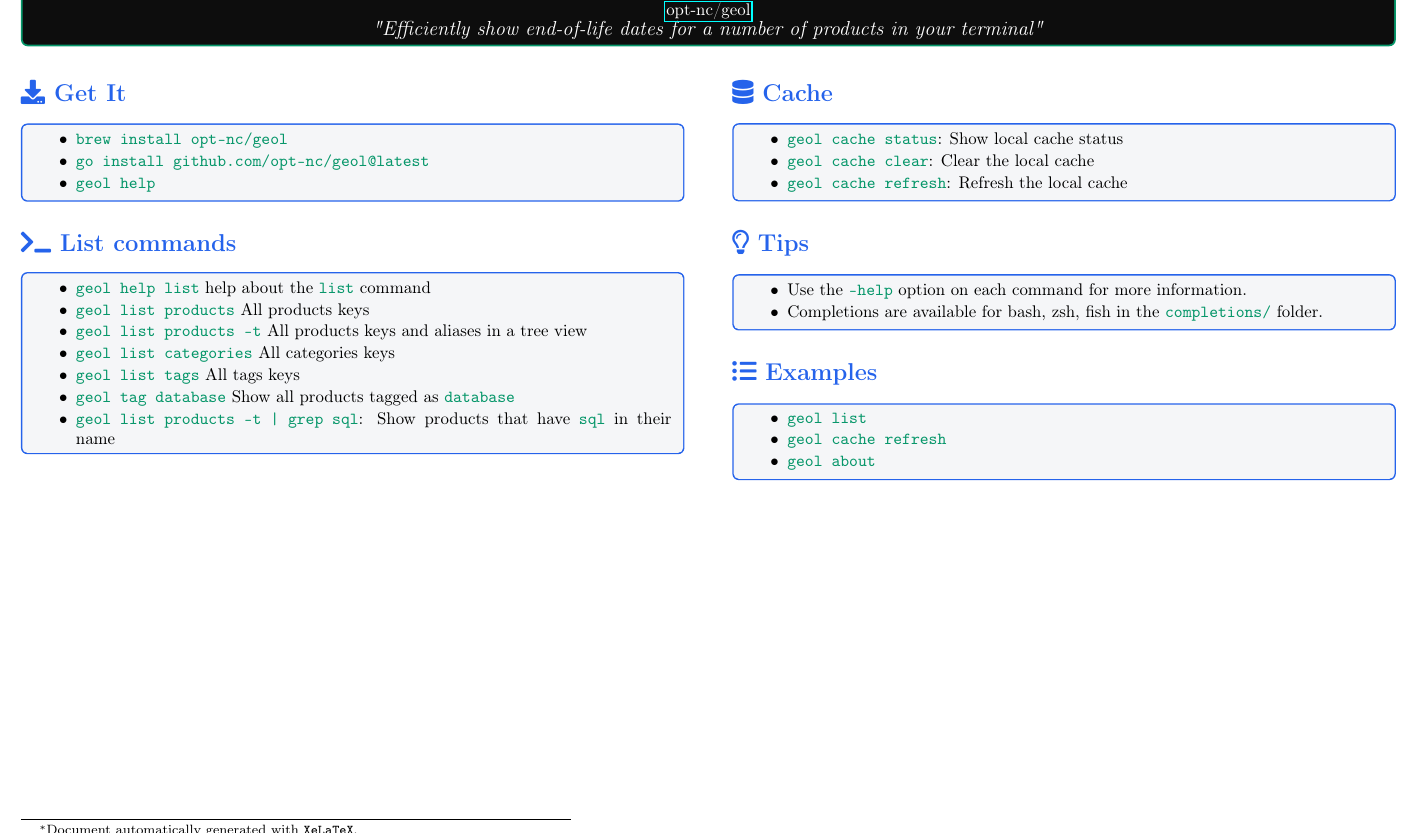
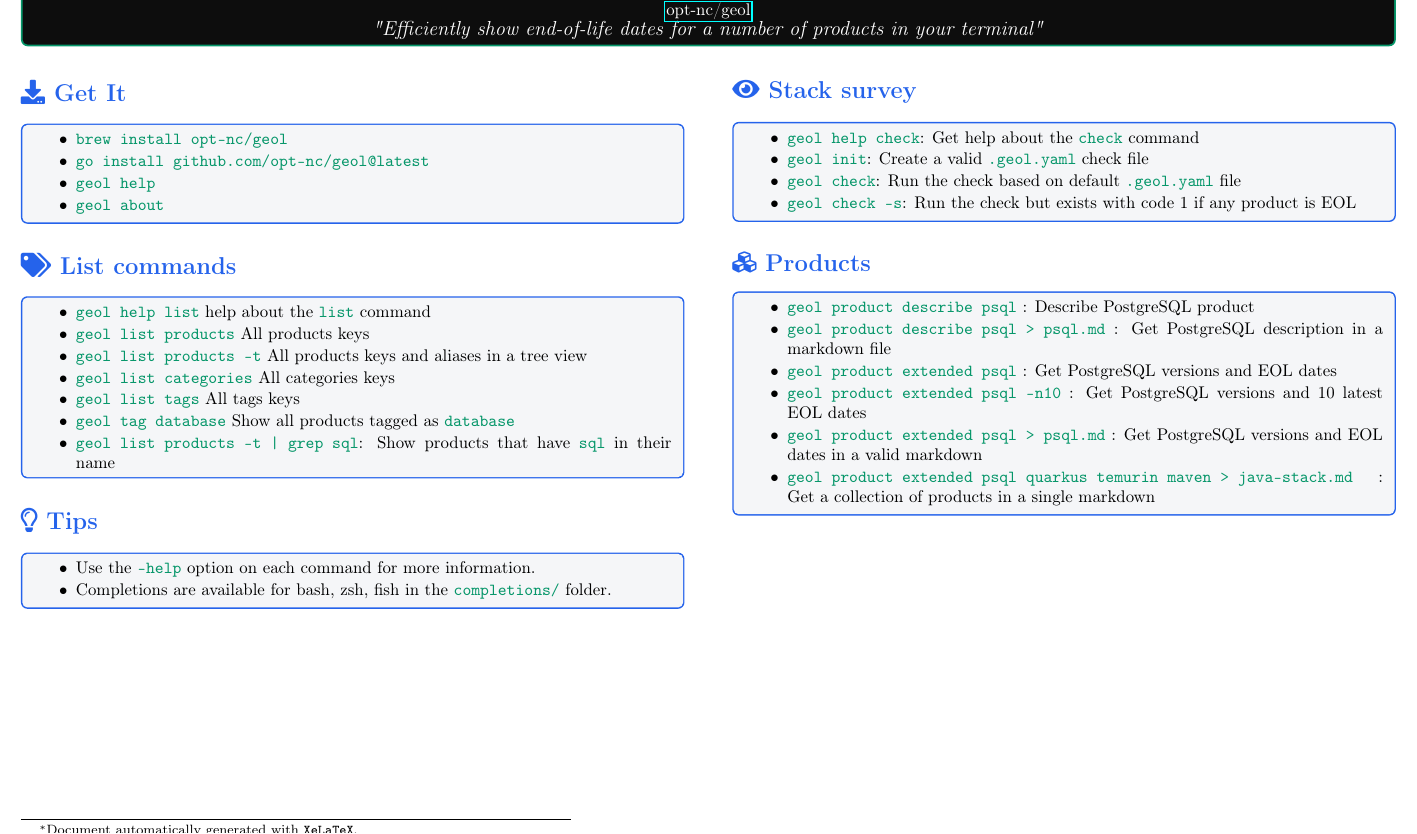
Before and after one commit to opt-nc/geol, a LaTeX document (assets/cheatsheet/cheatsheet_geol.tex): part of the page, cut so that both start at the same text. Compiled offline with pdfLaTeX.

Commit message:
Update cheatsheet with new commands and tips
Added new commands and tips for geol usage, including 'geol about', 'geol help check', and examples for PostgreSQL product descriptions.

Signed-off-by: SALES <5235127+adriens@users.noreply.github.com>

```diff
--- a/assets/cheatsheet/cheatsheet_geol.tex
+++ b/assets/cheatsheet/cheatsheet_geol.tex
@@ -114,11 +114,12 @@
   \item \cmd{brew install opt-nc/geol}
   \item \cmd{go install github.com/opt-nc/geol@latest}
   \item \cmd{geol help}
+  \item \cmd{geol about}
 \end{geolitemize}
 \end{geolbox}
 
 
-\section*{\faTerminal\ List commands}
+\section*{\faTags\ List commands}
 
 \begin{geolbox}
 \begin{geolitemize}
@@ -132,15 +133,6 @@
 \end{geolitemize}
 \end{geolbox}
 
-\section*{\faDatabase\ Cache}
-\begin{geolbox}
-\begin{geolitemize}
-  \item \cmd{geol cache status}: Show local cache status
-  \item \cmd{geol cache clear}: Clear the local cache
-  \item \cmd{geol cache refresh}: Refresh the local cache
-\end{geolitemize}
-\end{geolbox}
-
 \section*{\faLightbulb[regular]\ Tips}
 \begin{geolbox}
 \begin{geolitemize}
@@ -149,12 +141,28 @@
 \end{geolitemize}
 \end{geolbox}
 
-\section*{\faListUl\ Examples}
+
+\section*{\faEye\ Stack survey}
 \begin{geolbox}
 \begin{geolitemize}
-  \item \cmd{geol list}
-  \item \cmd{geol cache refresh}
-  \item \cmd{geol about}
+  \item \cmd{geol help check}: Get help about the \cmd{check} command
+  \item \cmd{geol init}: Create a valid \cmd{.geol.yaml} check file
+  \item \cmd{geol check}: Run the check based on default \cmd{.geol.yaml} file
+  \item \cmd{geol check -s}: Run the check but exists with code 1 if any product is EOL
+\end{geolitemize}
+\end{geolbox}
+
+
+
+\section*{\faCubes\ Products}
+\begin{geolbox}
+\begin{geolitemize}
+  \item \cmd{geol product describe psql} : Describe PostgreSQL product
+  \item \cmd{geol product describe psql > psql.md} : Get PostgreSQL description in a markdown file
+  \item \cmd{geol product extended psql} : Get PostgreSQL versions and EOL dates
+  \item \cmd{geol product extended psql -n10} : Get PostgreSQL versions and 10 latest EOL dates
+  \item \cmd{geol product extended psql > psql.md} : Get PostgreSQL versions and EOL dates in a valid markdown
+  \item \cmd{geol product extended psql quarkus temurin maven > java-stack.md} : Get a collection of products in a single markdown
 \end{geolitemize}
 \end{geolbox}
 
```
